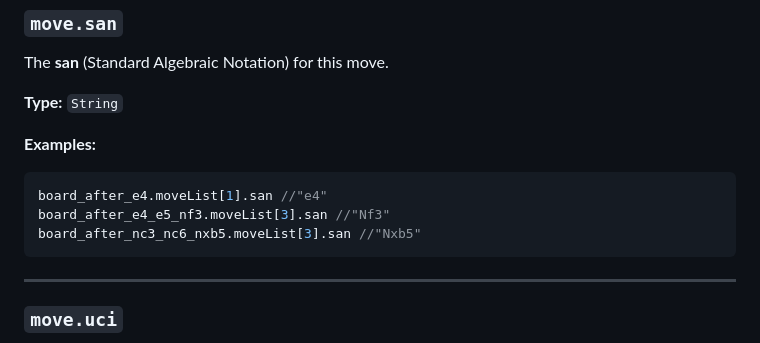
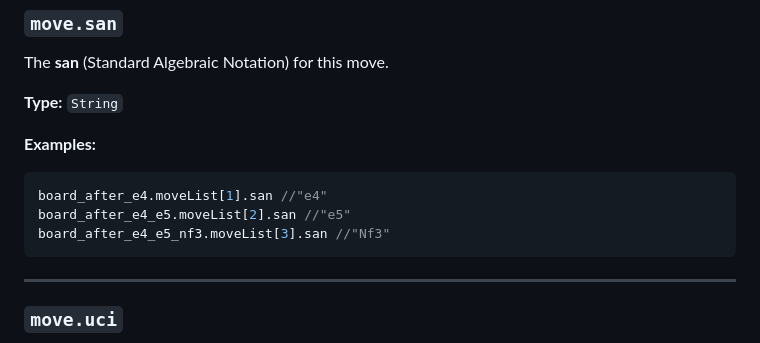
Before and after one commit to ajax333221/isepic-chess, a Markdown page: docs/move-properties.md, the part around the change. GitHub-like rendering.

Commit message:
chore: change example

````diff
--- a/docs/move-properties.md
+++ b/docs/move-properties.md
@@ -83,8 +83,8 @@ The **san** (Standard Algebraic Notation) for this move.
 
 ```javascript
 board_after_e4.moveList[1].san //"e4"
+board_after_e4_e5.moveList[2].san //"e5"
 board_after_e4_e5_nf3.moveList[3].san //"Nf3"
-board_after_nc3_nc6_nxb5.moveList[3].san //"Nxb5"
 ```
 
 ---
````
